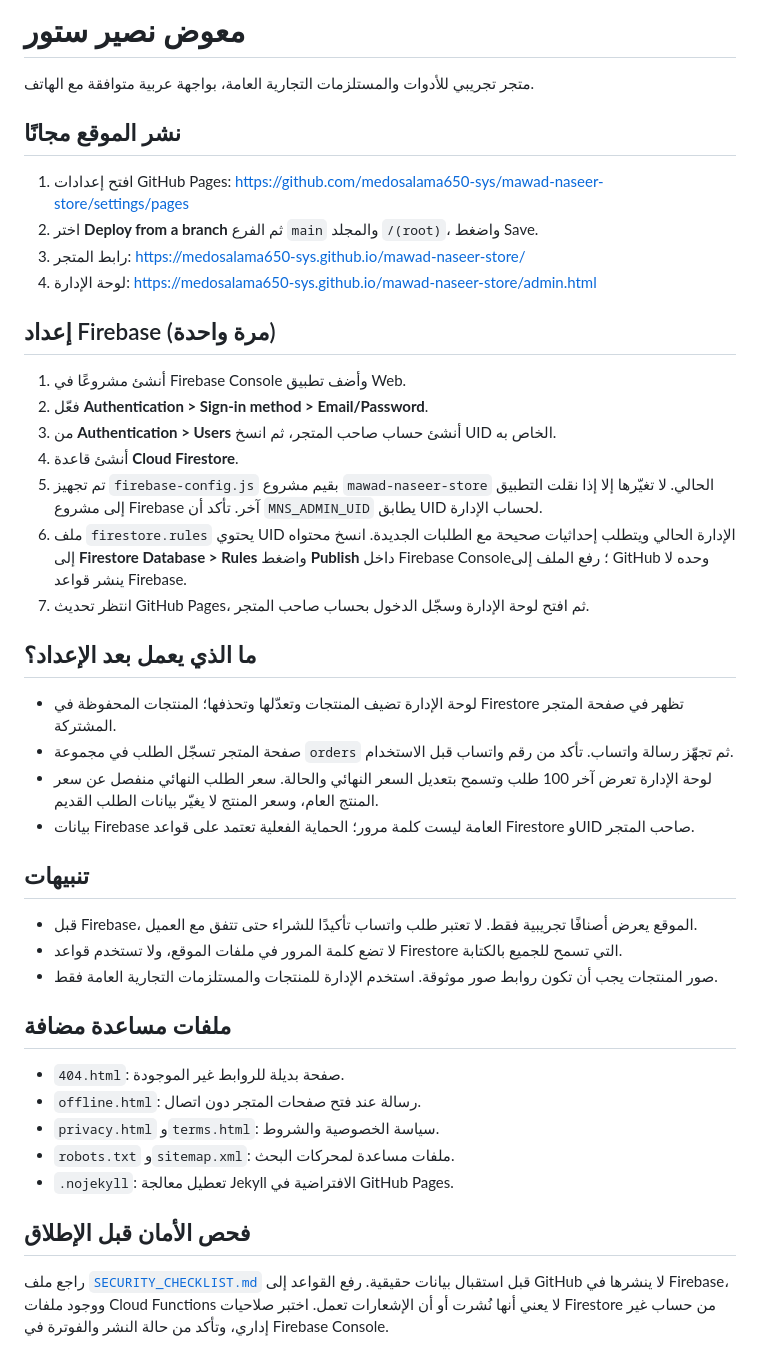
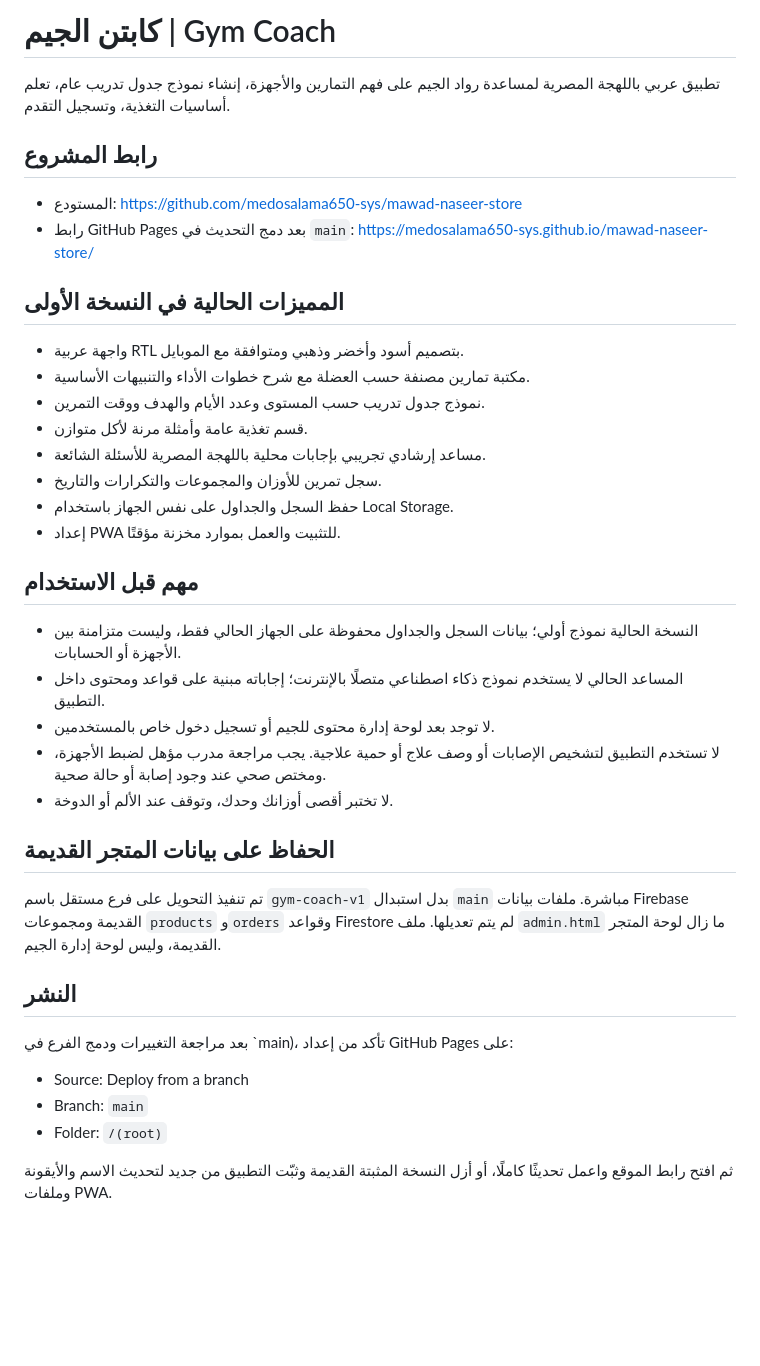
Before and after one commit to medosalama650-sys/mawad-naseer-store, a Markdown page: README.md, the part around the change. Rendered like a GitHub page; blank space fills up the shorter version.

Commit message:
Document Gym Coach MVP and legacy store data preservation

```diff
--- a/README.md
+++ b/README.md
@@ -1,39 +1,35 @@
-# معوض نصير ستور
+# كابتن الجيم | Gym Coach
 
-متجر تجريبي للأدوات والمستلزمات التجارية العامة، بواجهة عربية متوافقة مع الهاتف.
+تطبيق عربي باللهجة المصرية لمساعدة رواد الجيم على فهم التمارين والأجهزة، إنشاء نموذج جدول تدريب عام، تعلم أساسيات التغذية، وتسجيل التقدم.
 
-## نشر الموقع مجانًا
-1. افتح إعدادات GitHub Pages: https://github.com/medosalama650-sys/mawad-naseer-store/settings/pages
-2. اختر **Deploy from a branch** ثم الفرع `main` والمجلد `/(root)`، واضغط Save.
-3. رابط المتجر: https://medosalama650-sys.github.io/mawad-naseer-store/
-4. لوحة الإدارة: https://medosalama650-sys.github.io/mawad-naseer-store/admin.html
+## رابط المشروع
+- المستودع: https://github.com/medosalama650-sys/mawad-naseer-store
+- رابط GitHub Pages بعد دمج التحديث في `main`: https://medosalama650-sys.github.io/mawad-naseer-store/
 
-## إعداد Firebase (مرة واحدة)
-1. أنشئ مشروعًا في Firebase Console وأضف تطبيق Web.
-2. فعّل **Authentication > Sign-in method > Email/Password**.
-3. من **Authentication > Users** أنشئ حساب صاحب المتجر، ثم انسخ UID الخاص به.
-4. أنشئ قاعدة **Cloud Firestore**.
-5. تم تجهيز `firebase-config.js` بقيم مشروع `mawad-naseer-store` الحالي. لا تغيّرها إلا إذا نقلت التطبيق إلى مشروع Firebase آخر. تأكد أن `MNS_ADMIN_UID` يطابق UID لحساب الإدارة.
-6. ملف `firestore.rules` يحتوي UID الإدارة الحالي ويتطلب إحداثيات صحيحة مع الطلبات الجديدة. انسخ محتواه إلى **Firestore Database > Rules** واضغط **Publish** داخل Firebase Console؛ رفع الملف إلى GitHub وحده لا ينشر قواعد Firebase.
-7. انتظر تحديث GitHub Pages، ثم افتح لوحة الإدارة وسجّل الدخول بحساب صاحب المتجر.
+## المميزات الحالية في النسخة الأولى
+- واجهة عربية RTL بتصميم أسود وأخضر وذهبي ومتوافقة مع الموبايل.
+- مكتبة تمارين مصنفة حسب العضلة مع شرح خطوات الأداء والتنبيهات الأساسية.
+- نموذج جدول تدريب حسب المستوى وعدد الأيام والهدف ووقت التمرين.
+- قسم تغذية عامة وأمثلة مرنة لأكل متوازن.
+- مساعد إرشادي تجريبي بإجابات محلية باللهجة المصرية للأسئلة الشائعة.
+- سجل تمرين للأوزان والمجموعات والتكرارات والتاريخ.
+- حفظ السجل والجداول على نفس الجهاز باستخدام Local Storage.
+- إعداد PWA للتثبيت والعمل بموارد مخزنة مؤقتًا.
 
-## ما الذي يعمل بعد الإعداد؟
-- لوحة الإدارة تضيف المنتجات وتعدّلها وتحذفها؛ المنتجات المحفوظة في Firestore تظهر في صفحة المتجر المشتركة.
-- صفحة المتجر تسجّل الطلب في مجموعة `orders` ثم تجهّز رسالة واتساب. تأكد من رقم واتساب قبل الاستخدام.
-- لوحة الإدارة تعرض آخر 100 طلب وتسمح بتعديل السعر النهائي والحالة. سعر الطلب النهائي منفصل عن سعر المنتج العام، وسعر المنتج لا يغيّر بيانات الطلب القديم.
-- بيانات Firebase العامة ليست كلمة مرور؛ الحماية الفعلية تعتمد على قواعد Firestore وUID صاحب المتجر.
+## مهم قبل الاستخدام
+- النسخة الحالية نموذج أولي؛ بيانات السجل والجداول محفوظة على الجهاز الحالي فقط، وليست متزامنة بين الأجهزة أو الحسابات.
+- المساعد الحالي لا يستخدم نموذج ذكاء اصطناعي متصلًا بالإنترنت؛ إجاباته مبنية على قواعد ومحتوى داخل التطبيق.
+- لا توجد بعد لوحة إدارة محتوى للجيم أو تسجيل دخول خاص بالمستخدمين.
+- لا تستخدم التطبيق لتشخيص الإصابات أو وصف علاج أو حمية علاجية. يجب مراجعة مدرب مؤهل لضبط الأجهزة، ومختص صحي عند وجود إصابة أو حالة صحية.
+- لا تختبر أقصى أوزانك وحدك، وتوقف عند الألم أو الدوخة.
 
-## تنبيهات
-- قبل Firebase، الموقع يعرض أصنافًا تجريبية فقط. لا تعتبر طلب واتساب تأكيدًا للشراء حتى تتفق مع العميل.
-- لا تضع كلمة المرور في ملفات الموقع، ولا تستخدم قواعد Firestore التي تسمح للجميع بالكتابة.
-- صور المنتجات يجب أن تكون روابط صور موثوقة. استخدم الإدارة للمنتجات والمستلزمات التجارية العامة فقط.
+## الحفاظ على بيانات المتجر القديمة
+تم تنفيذ التحويل على فرع مستقل باسم `gym-coach-v1` بدل استبدال `main` مباشرة. ملفات بيانات Firebase القديمة ومجموعات `products` و`orders` وقواعد Firestore لم يتم تعديلها. ملف `admin.html` ما زال لوحة المتجر القديمة، وليس لوحة إدارة الجيم.
 
-## ملفات مساعدة مضافة
-- `404.html`: صفحة بديلة للروابط غير الموجودة.
-- `offline.html`: رسالة عند فتح صفحات المتجر دون اتصال.
-- `privacy.html` و`terms.html`: سياسة الخصوصية والشروط.
-- `robots.txt` و`sitemap.xml`: ملفات مساعدة لمحركات البحث.
-- `.nojekyll`: تعطيل معالجة Jekyll الافتراضية في GitHub Pages.
+## النشر
+بعد مراجعة التغييرات ودمج الفرع في `main)، تأكد من إعداد GitHub Pages على:
+- Source: Deploy from a branch
+- Branch: `main`
+- Folder: `/(root)`
 
-## فحص الأمان قبل الإطلاق
-راجع ملف [`SECURITY_CHECKLIST.md`](./SECURITY_CHECKLIST.md) قبل استقبال بيانات حقيقية. رفع القواعد إلى GitHub لا ينشرها في Firebase، ووجود ملفات Cloud Functions لا يعني أنها نُشرت أو أن الإشعارات تعمل. اختبر صلاحيات Firestore من حساب غير إداري، وتأكد من حالة النشر والفوترة في Firebase Console.
+ثم افتح رابط الموقع واعمل تحديثًا كاملًا، أو أزل النسخة المثبتة القديمة وثبّت التطبيق من جديد لتحديث الاسم والأيقونة وملفات PWA.
```
